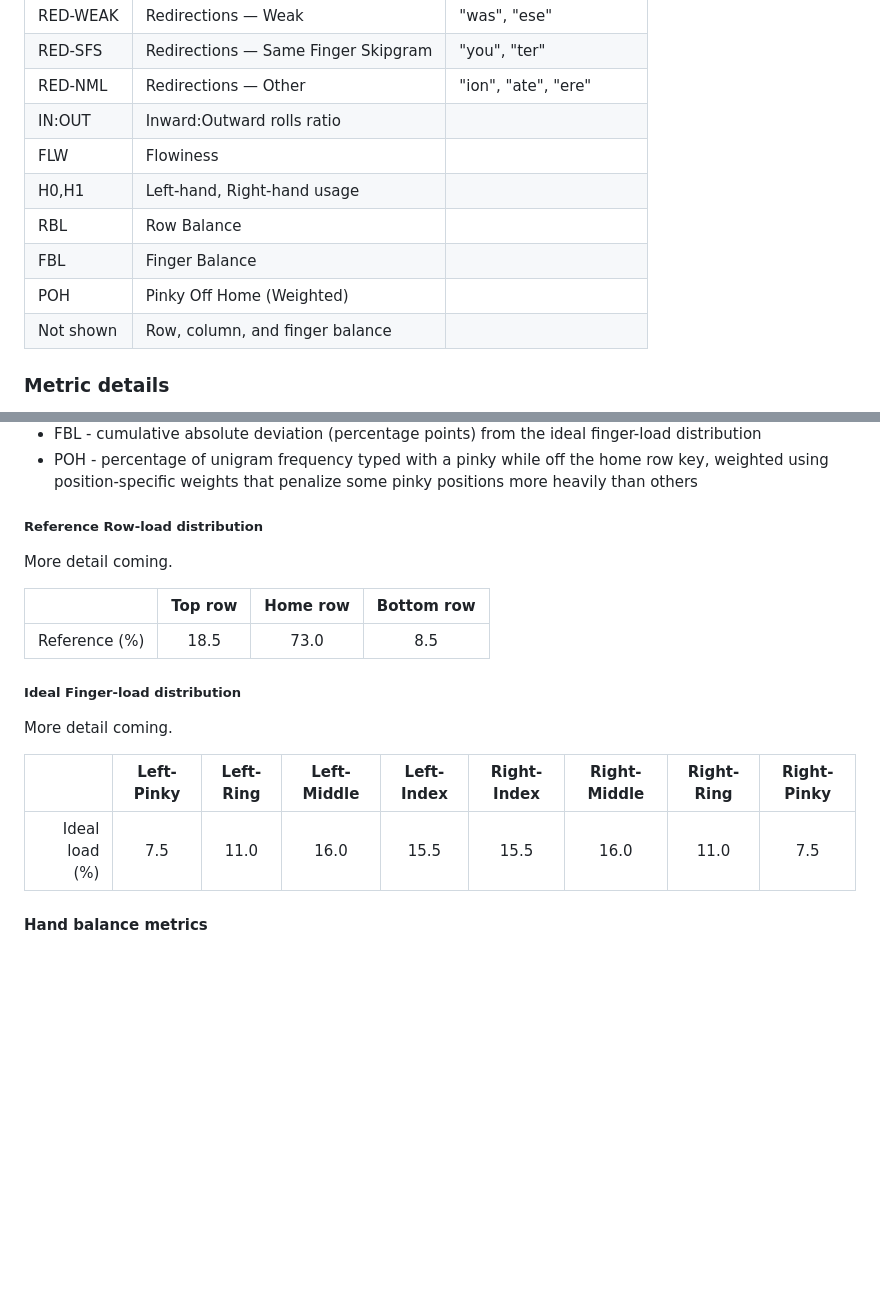
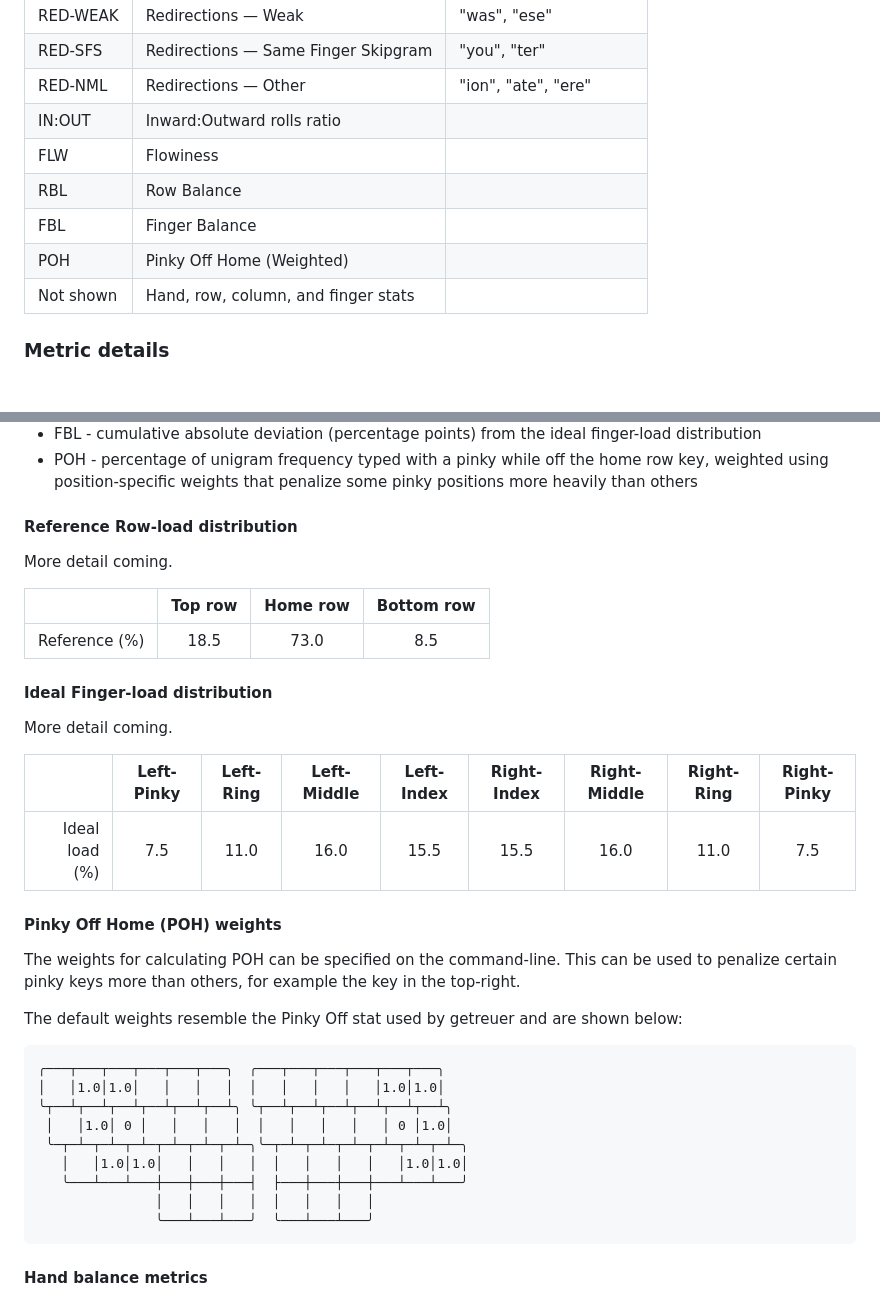
Before and after one commit to rbscholtus/keycraft, a Markdown page: README.md, 2 parts joined by grey strips. Drawn GitHub-style; blank space fills up the shorter version.

Commit message:
Added POH weights information.

````diff
--- a/README.md
+++ b/README.md
@@ -194,11 +194,10 @@ The following metrics are currently supported by Keycraft. Spaces in the corpus
 | RED-NML  | Redirections — Other                | "ion", "ate", "ere" |
 | IN:OUT   | Inward:Outward rolls ratio          |          |
 | FLW      | Flowiness                           |          |
-| H0,H1    | Left-hand, Right-hand usage         |          |
 | RBL      | Row Balance                         |          |
 | FBL      | Finger Balance                      |          |
 | POH      | Pinky Off Home (Weighted)           |          |
-| Not shown | Row, column, and finger balance    |          |
+| Not shown | Hand, row, column, and finger stats |          |
 
 
 
@@ -258,7 +257,7 @@ Redirections - All three keys on one hand
 - FBL - cumulative absolute deviation (percentage points) from the ideal finger-load distribution
 - POH - percentage of unigram frequency typed with a pinky while off the home row key, weighted using position-specific weights that penalize some pinky positions more heavily than others
 
-##### Reference Row-load distribution
+#### Reference Row-load distribution
 
 More detail coming.
 
@@ -266,13 +265,31 @@ More detail coming.
 |--------------:|:-------:|:--------:|:----------:|
 | Reference (%) | 18.5    | 73.0     | 8.5        |
 
-##### Ideal Finger-load distribution
+#### Ideal Finger-load distribution
 
 More detail coming.
 
 |               | Left-Pinky | Left-Ring | Left-Middle | Left-Index | Right-Index | Right-Middle | Right-Ring | Right-Pinky |
 |--------------:|:----------:|:---------:|:-----------:|:----------:|:-----------:|:------------:|:----------:|:-----------:|
 | Ideal load (%)| 7.5        | 11.0      | 16.0        | 15.5       | 15.5        | 16.0         | 11.0       | 7.5         |
+
+
+#### Pinky Off Home (POH) weights
+
+The weights for calculating POH can be specified on the command-line. This can be used to penalize certain pinky keys more than others, for example the key in the top-right.
+
+The default weights resemble the Pinky Off stat used by getreuer and are shown below:
+```
+╭───┬───┬───┬───┬───┬───╮  ╭───┬───┬───┬───┬───┬───╮
+│   │1.0│1.0│   │   │   │  │   │   │   │   │1.0│1.0│
+╰┬──┴┬──┴┬──┴┬──┴┬──┴┬──┴╮ ╰┬──┴┬──┴┬──┴┬──┴┬──┴┬──┴╮
+ │   │1.0│ 0 │   │   │   │  │   │   │   │   │ 0 │1.0│
+ ╰─┬─┴─┬─┴─┬─┴─┬─┴─┬─┴─┬─┴─╮╰─┬─┴─┬─┴─┬─┴─┬─┴─┬─┴─┬─┴─╮
+   │   │1.0│1.0│   │   │   │  │   │   │   │   │1.0│1.0│
+   ╰───┴───┴───┼───┼───┼───┤  ├───┼───┼───┼───┴───┴───╯
+               │   │   │   │  │   │   │   │
+               ╰───┴───┴───╯  ╰───┴───┴───╯
+```
 
 #### Hand balance metrics
 
````
